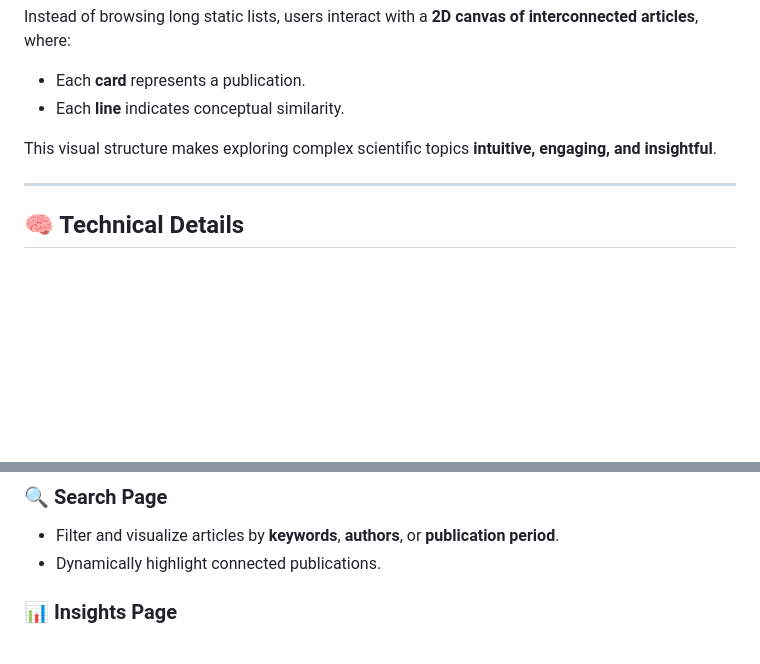
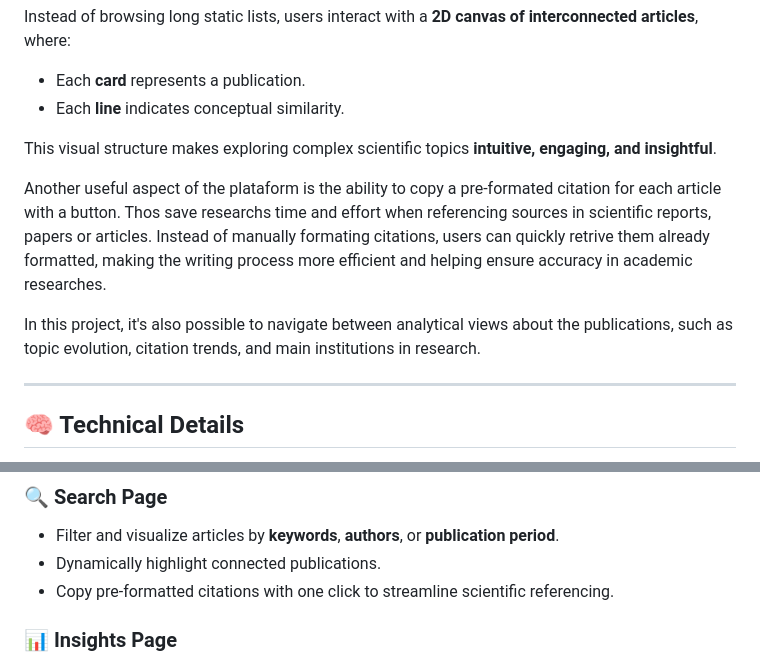
Before and after one commit to IonMateus/biosphere, a Markdown page: README.md, 2 parts joined by grey strips. GitHub-like rendering; blank space fills up the shorter version.

```diff
--- a/README.md
+++ b/README.md
@@ -49,6 +49,10 @@ Instead of browsing long static lists, users interact with a **2D canvas of inte
 
 This visual structure makes exploring complex scientific topics **intuitive, engaging, and insightful**.
 
+Another useful aspect of the plataform is the ability to copy a pre-formated citation for each article with a button. Thos save researchs time and effort when referencing sources in scientific reports, papers or articles. Instead of manually formating citations, users can quickly retrive them already formatted, making the writing process more efficient and helping ensure accuracy in academic researches.
+
+In this project, it's also possible to navigate between analytical views about the publications, such as topic evolution, citation trends, and main institutions in research.
+
 ---
 
 ## 🧠 Technical Details
@@ -63,6 +67,7 @@ The resulting dataset (≈400,000 lines) powers the two main sections:
 ### 🔍 Search Page
 - Filter and visualize articles by **keywords**, **authors**, or **publication period**.
 - Dynamically highlight connected publications.
+- Copy pre-formatted citations with one click to streamline scientific referencing.
 
 ### 📊 Insights Page
 - Analytical views: **topic evolution**, **citation trends**, and **leading authors**.
```
